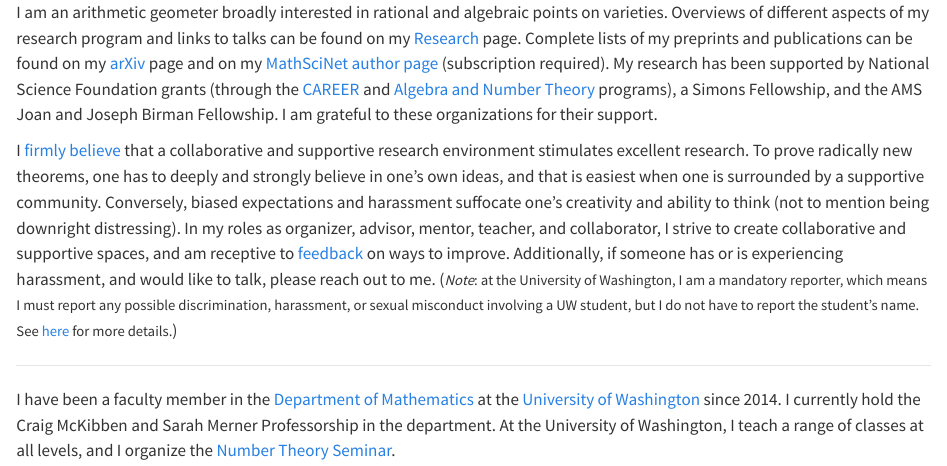
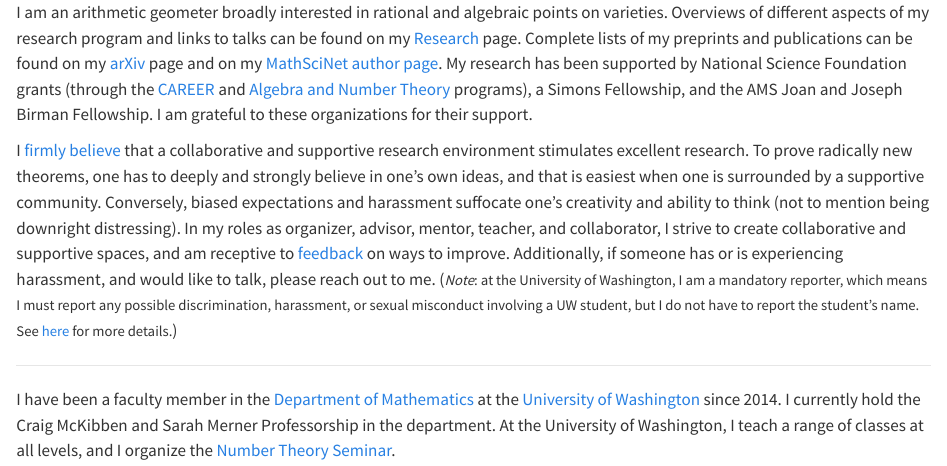
Before and after one commit to b-viray/b-viray.github.io, a Quarto document (index.qmd): the page in a window 1100 px wide, from its top. Rendered offline with R 4.5, knitr and Pandoc in place of Quarto, with nearby package versions.

Commit message:
small edits to text

```diff
--- a/index.qmd
+++ b/index.qmd
@@ -2,7 +2,7 @@
 title: "Bio"
 --- -->
 
-I am an arithmetic geometer broadly interested in rational and algebraic points on varieties. Overviews of different aspects of my research program and links to talks can be found on my [Research](research.qmd) page. Complete lists of my preprints and publications can be found on my [arXiv](https://arxiv.org/a/viray_b_1.html) page and on my [MathSciNet author page](https://mathscinet.ams.org/mathscinet/MRAuthorID/890397) (subscription required). My research has been supported by National Science Foundation grants (through the [CAREER](https://www.nsf.gov/funding/opportunities/career-faculty-early-career-development-program) and [Algebra and Number Theory](https://www.nsf.gov/funding/opportunities/algebra-number-theory) programs), a Simons Fellowship, and the AMS Joan and Joseph Birman Fellowship. I am grateful to these organizations for their support.
+I am an arithmetic geometer broadly interested in rational and algebraic points on varieties. Overviews of different aspects of my research program and links to talks can be found on my [Research](research.qmd) page. Complete lists of my preprints and publications can be found on my [arXiv](https://arxiv.org/a/viray_b_1.html) page and on my [MathSciNet author page](https://mathscinet.ams.org/mathscinet/MRAuthorID/890397). My research has been supported by National Science Foundation grants (through the [CAREER](https://www.nsf.gov/funding/opportunities/career-faculty-early-career-development-program) and [Algebra and Number Theory](https://www.nsf.gov/funding/opportunities/algebra-number-theory) programs), a Simons Fellowship, and the AMS Joan and Joseph Birman Fellowship. I am grateful to these organizations for their support.
 
 
 I [firmly believe](https://www.simonsfoundation.org/2022/01/21/mathematician-bianca-viray-invites-everyone-to-the-table/) that a collaborative and supportive research environment stimulates excellent research. To prove radically new theorems, one has to deeply and strongly believe in one's own ideas, and that is easiest when one is surrounded by a supportive community. Conversely, biased expectations and harassment suffocate one's creativity and ability to think (not to mention being downright distressing). In my roles as organizer, advisor, mentor, teacher, and collaborator, I strive to create collaborative and supportive spaces, and am receptive to [feedback](https://forms.gle/S2F2vmyYZTiat5757) on ways to improve. Additionally, if someone has or is experiencing harassment, and would like to talk, please reach out to me. (<small>*Note*: at the University of Washington, I am a mandatory reporter, which means I must report any possible discrimination, harassment, or sexual misconduct involving a UW student, but I do not have to report the student's name. See [here](https://uw-s3-cdn.s3.us-west-2.amazonaws.com/wp-content/uploads/sites/245/2025/10/24110432/Employee-Reporting-Obligations-Quick-Reference-Guide.pdf) for more details.</small>)
```
